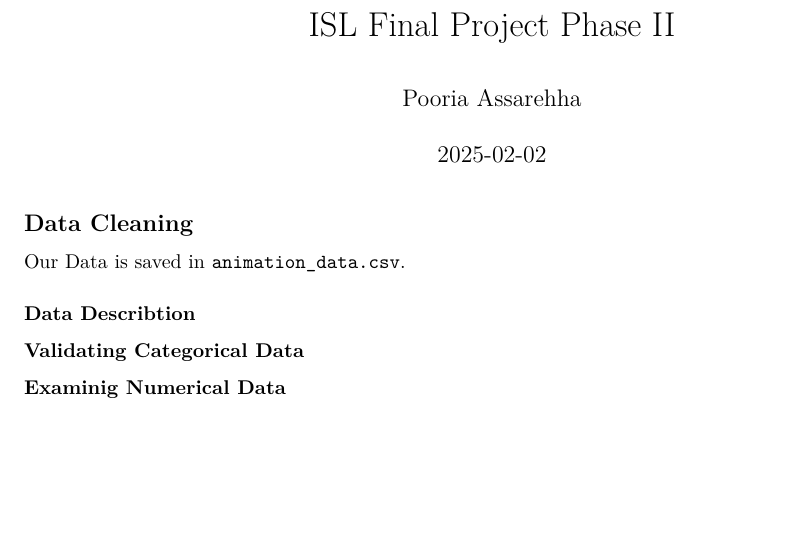
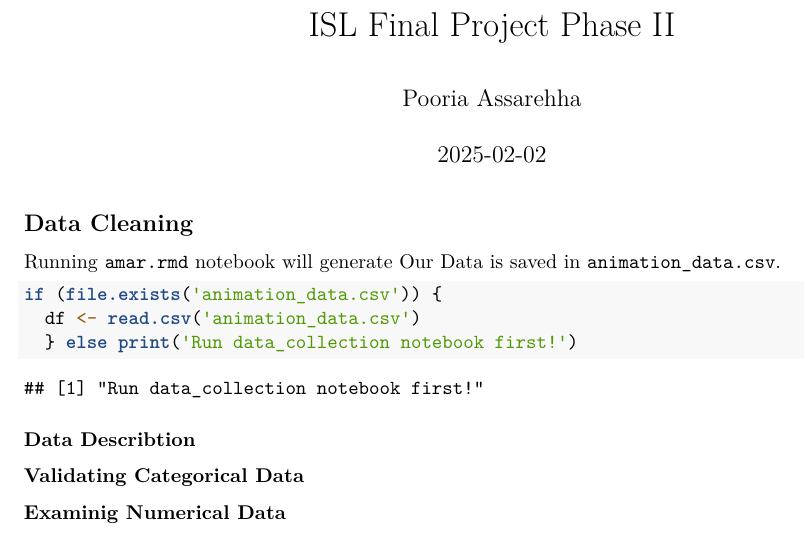
Before and after one commit to 3oop/ISLr-Final-myket-animation, an R Markdown document (data_cleaning.Rmd): part of the page, cut so that both start at the same text, the shorter picture padded with empty space. Rendered offline with R 4.5, knitr and Pandoc, then LaTeX, with nearby package versions.

Commit message:
function to check if data exists

````diff
--- a/data_cleaning.Rmd
+++ b/data_cleaning.Rmd
@@ -11,9 +11,17 @@ knitr::opts_chunk$set(echo = TRUE)
 
 ## Data Cleaning
 
-Our Data is saved in `animation_data.csv`.
+Running `amar.rmd` notebook will generate  Our Data is saved in `animation_data.csv`.
+
+
+```{r}
+if (file.exists('animation_data.csv')) {
+  df <- read.csv('animation_data.csv')
+  } else print('Run data_collection notebook first!')
+```
 
 ### Data Describtion
+
 
 ### Validating Categorical Data
 
````
